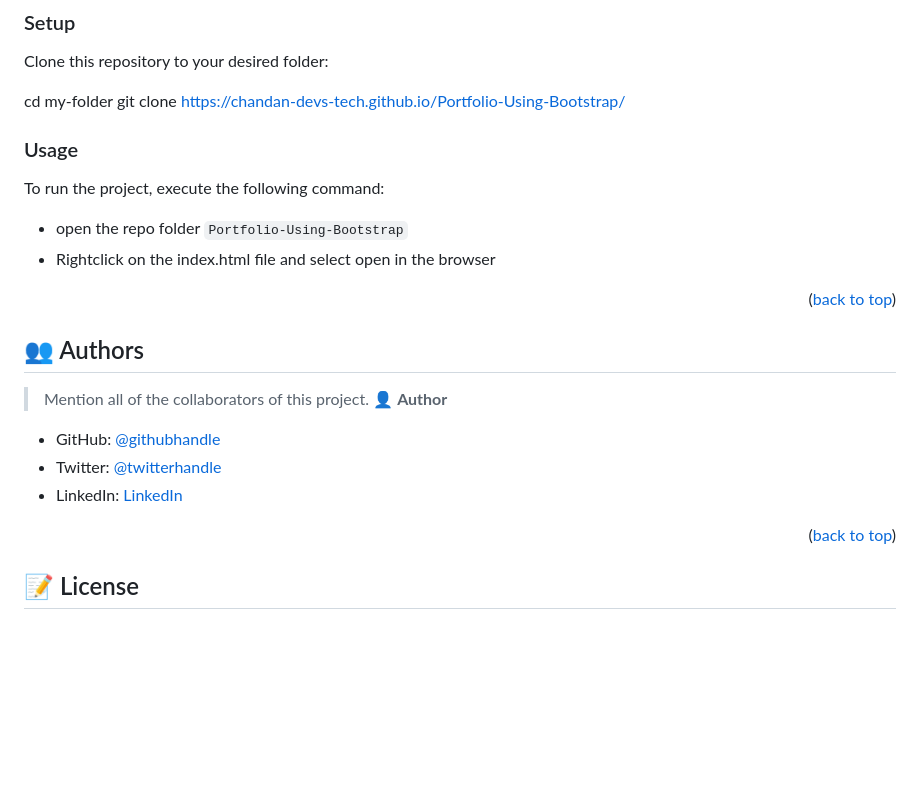
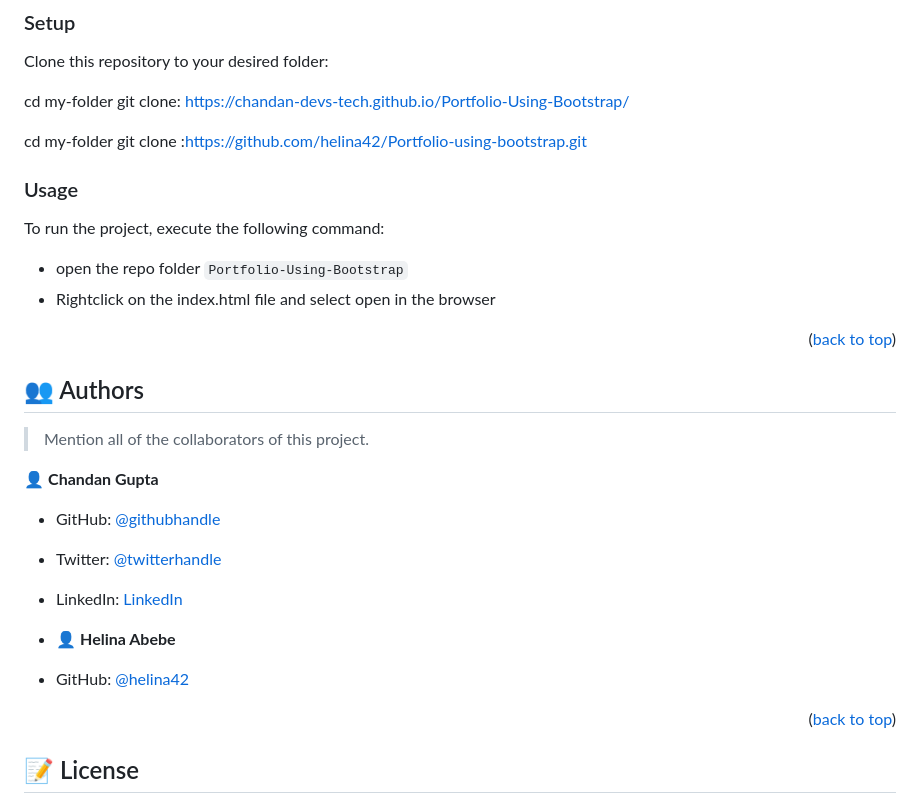
Before and after one commit to helina42/Portfolio-using-bootstrap, a Markdown page: README.md, the part around the change. Drawn GitHub-style; blank space fills up the shorter version.

Commit message:
Add details to the README.md

```diff
--- a/README.md
+++ b/README.md
@@ -94,7 +94,10 @@ In order to run this project you need:
 Clone this repository to your desired folder:
 
   cd my-folder
-  git clone https://chandan-devs-tech.github.io/Portfolio-Using-Bootstrap/
+  git clone: https://chandan-devs-tech.github.io/Portfolio-Using-Bootstrap/
+
+  cd my-folder
+  git clone :https://github.com/helina42/Portfolio-using-bootstrap.git
 
 
 ### Usage
@@ -111,11 +114,17 @@ To run the project, execute the following command:
 ## 👥 Authors <a name="authors"></a>
 
 > Mention all of the collaborators of this project.
-👤 **Author**
+
+👤 **Chandan Gupta**
 
 - GitHub: [@githubhandle](https://github.com/Chandan-devs-tech)
 - Twitter: [@twitterhandle](https://twitter.com/ChandanGuptaDev)
 - LinkedIn: [LinkedIn](https://www.linkedin.com/in/chandangupta-devs/)
+
+- 👤 **Helina Abebe**
+
+- GitHub: [@helina42](https://github.com/helina42)
+
 
 <p align="right">(<a href="#readme-top">back to top</a>)</p>
 
```
